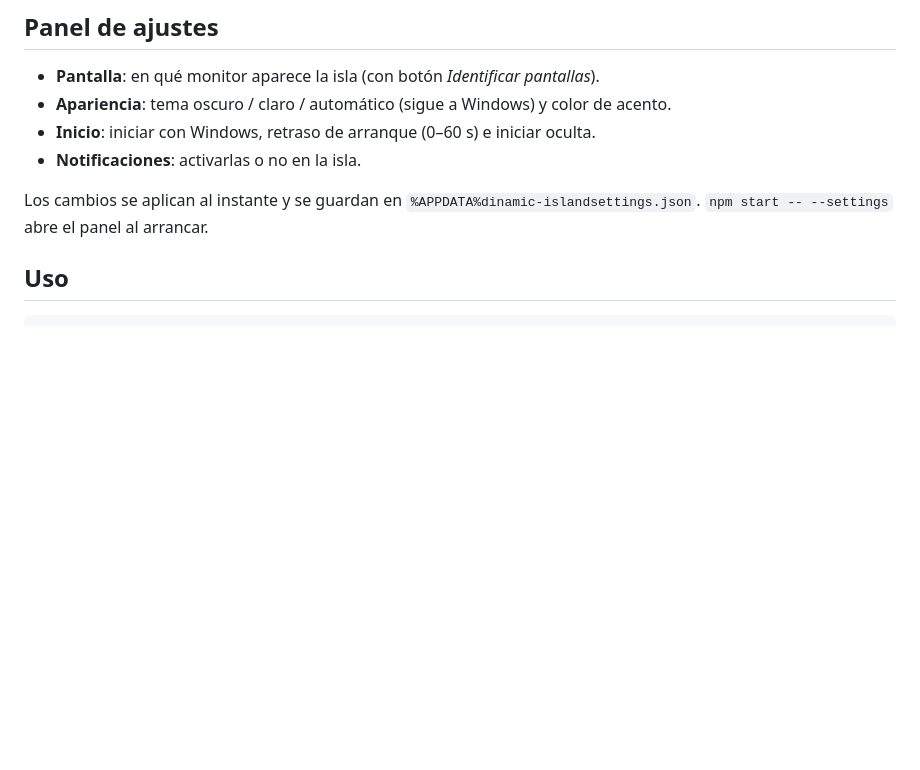
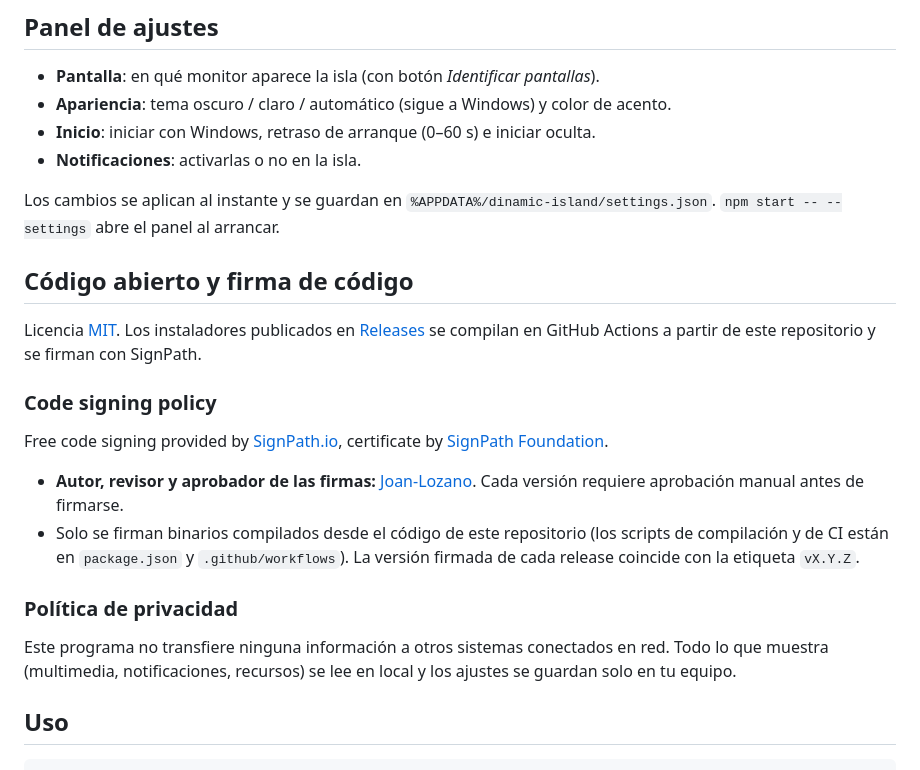
Before and after one commit to Joan-Lozano/Dinamic-Island, a Markdown page: README.md, the part around the change. GitHub-like rendering; blank space fills up the shorter version.

Commit message:
docs(readme): añadir política de firma de código y de privacidad
SignPath Foundation exige publicar la política de firma, la atribución,
los roles del equipo y una declaración de privacidad en el README. Se
corrige además la ruta del archivo de ajustes, que había perdido sus
separadores.

```diff
--- a/README.md
+++ b/README.md
@@ -23,7 +23,22 @@ Icono en la bandeja: **Ajustes…** (también con doble clic), mostrar/ocultar,
 - **Inicio**: iniciar con Windows, retraso de arranque (0–60 s) e iniciar oculta.
 - **Notificaciones**: activarlas o no en la isla.
 
-Los cambios se aplican al instante y se guardan en `%APPDATA%dinamic-islandsettings.json`. `npm start -- --settings` abre el panel al arrancar.
+Los cambios se aplican al instante y se guardan en `%APPDATA%/dinamic-island/settings.json`. `npm start -- --settings` abre el panel al arrancar.
+
+## Código abierto y firma de código
+
+Licencia [MIT](LICENSE). Los instaladores publicados en [Releases](https://github.com/Joan-Lozano/Dinamic-Island/releases) se compilan en GitHub Actions a partir de este repositorio y se firman con SignPath.
+
+### Code signing policy
+
+Free code signing provided by [SignPath.io](https://about.signpath.io/), certificate by [SignPath Foundation](https://signpath.org/).
+
+- **Autor, revisor y aprobador de las firmas:** [Joan-Lozano](https://github.com/Joan-Lozano). Cada versión requiere aprobación manual antes de firmarse.
+- Solo se firman binarios compilados desde el código de este repositorio (los scripts de compilación y de CI están en `package.json` y `.github/workflows`). La versión firmada de cada release coincide con la etiqueta `vX.Y.Z`.
+
+### Política de privacidad
+
+Este programa no transfiere ninguna información a otros sistemas conectados en red. Todo lo que muestra (multimedia, notificaciones, recursos) se lee en local y los ajustes se guardan solo en tu equipo.
 
 ## Uso
 
```
